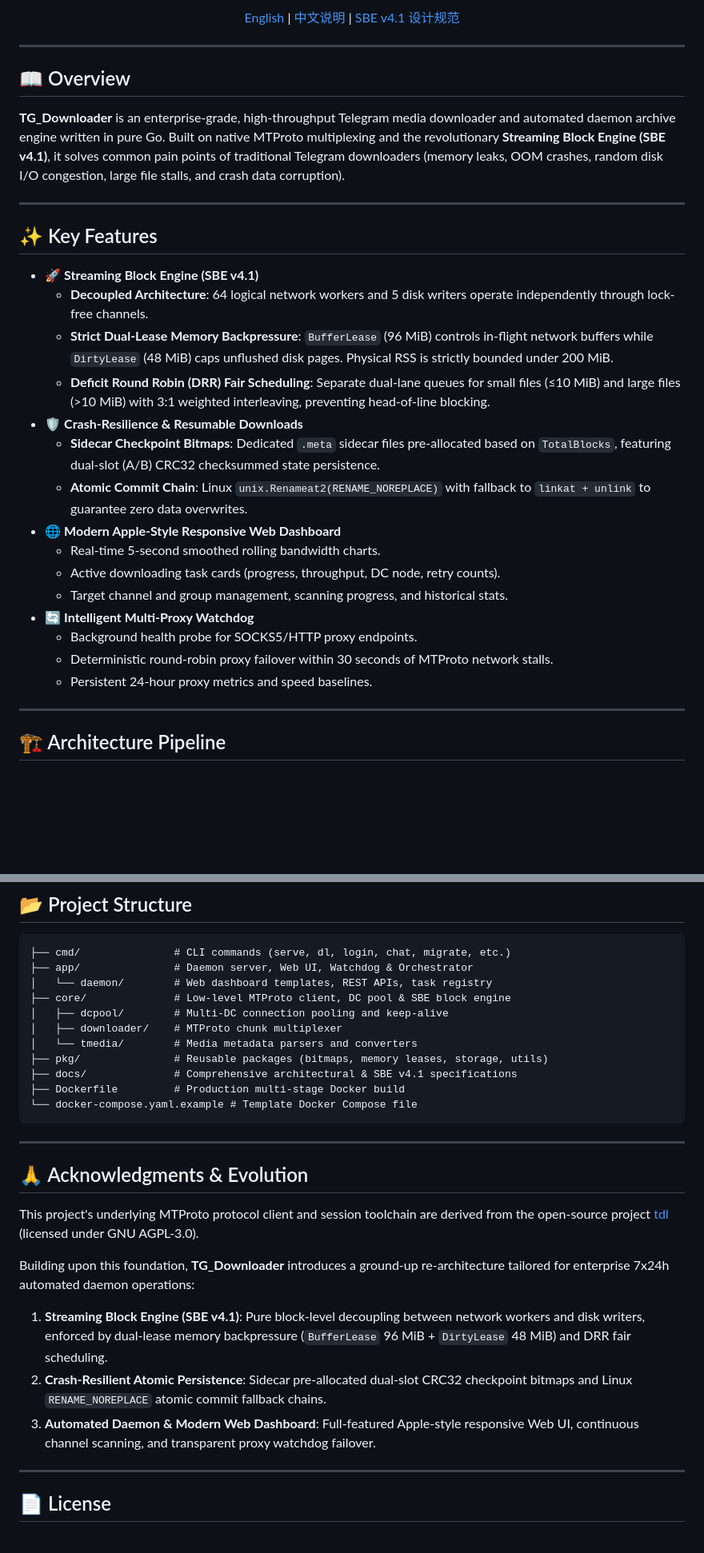
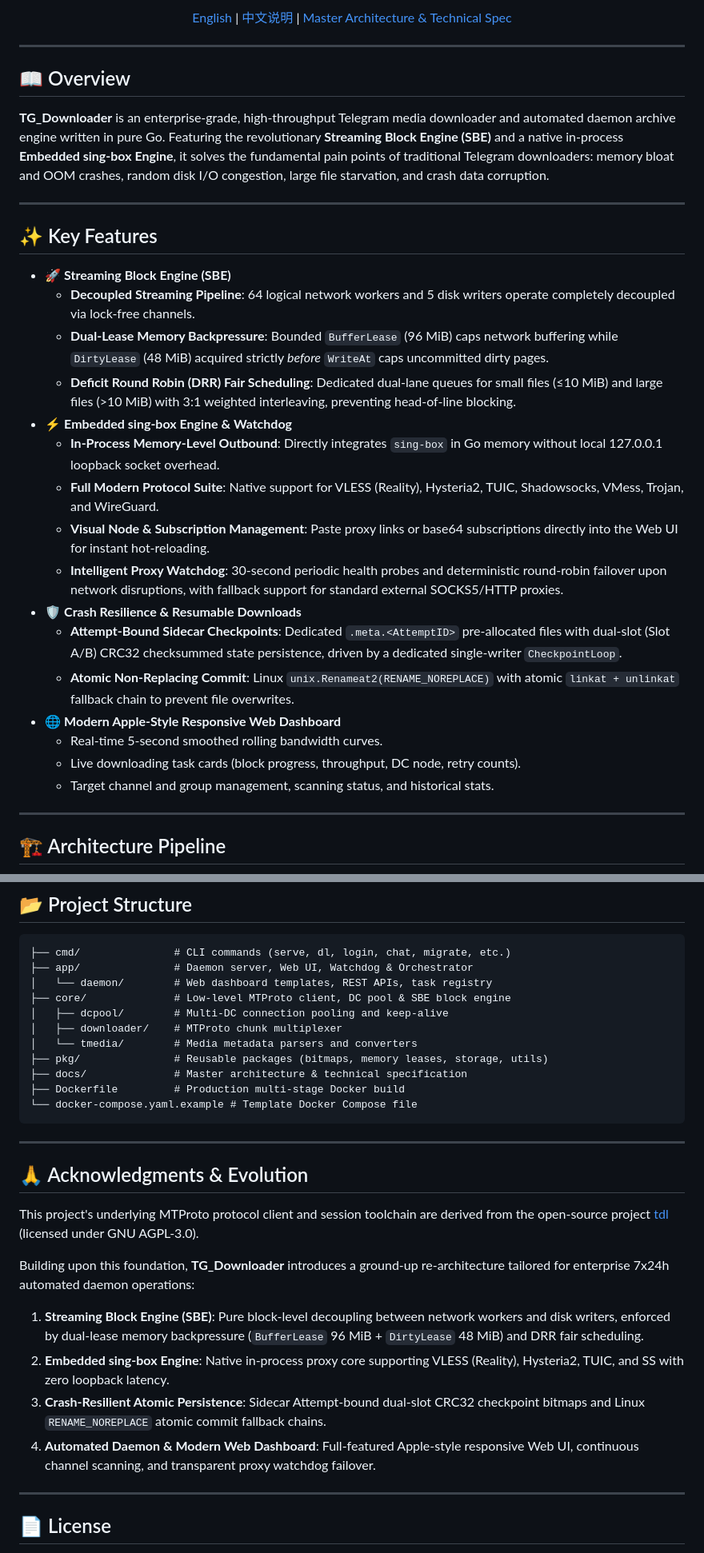
Before and after one commit to Hittlert/TGX, a Markdown page: README.md, 2 parts joined by grey strips. Shown at 80% size. GitHub-like rendering; blank space fills up the shorter version.

````diff
--- a/README.md
+++ b/README.md
@@ -12,5 +13,5 @@
 
-[English](README.md) | [中文说明](README_zh.md) | [SBE v4.1 设计规范](docs/STREAMING_BLOCK_ENGINE_DESIGN.md)
+[English](README.md) | [中文说明](README_zh.md) | [Master Architecture & Technical Spec](docs/STREAMING_BLOCK_ENGINE_DESIGN.md)
 
 </div>
 
@@ -18,27 +19,28 @@
 
 ## 📖 Overview
 
-**TG_Downloader** is an enterprise-grade, high-throughput Telegram media downloader and automated daemon archive engine written in pure Go. Built on native MTProto multiplexing and the revolutionary **Streaming Block Engine (SBE v4.1)**, it solves common pain points of traditional Telegram downloaders (memory leaks, OOM crashes, random disk I/O congestion, large file stalls, and crash data corruption).
+**TG_Downloader** is an enterprise-grade, high-throughput Telegram media downloader and automated daemon archive engine written in pure Go. Featuring the revolutionary **Streaming Block Engine (SBE)** and a native in-process **Embedded sing-box Engine**, it solves the fundamental pain points of traditional Telegram downloaders: memory bloat and OOM crashes, random disk I/O congestion, large file starvation, and crash data corruption.
 
 ---
 
 ## ✨ Key Features
 
-- 🚀 **Streaming Block Engine (SBE v4.1)**
-  - **Decoupled Architecture**: 64 logical network workers and 5 disk writers operate independently through lock-free channels.
-  - **Strict Dual-Lease Memory Backpressure**: `BufferLease` (96 MiB) controls in-flight network buffers while `DirtyLease` (48 MiB) caps unflushed disk pages. Physical RSS is strictly bounded under 200 MiB.
-  - **Deficit Round Robin (DRR) Fair Scheduling**: Separate dual-lane queues for small files (≤10 MiB) and large files (>10 MiB) with 3:1 weighted interleaving, preventing head-of-line blocking.
-- 🛡️ **Crash-Resilience & Resumable Downloads**
-  - **Sidecar Checkpoint Bitmaps**: Dedicated `.meta` sidecar files pre-allocated based on `TotalBlocks`, featuring dual-slot (A/B) CRC32 checksummed state persistence.
-  - **Atomic Commit Chain**: Linux `unix.Renameat2(RENAME_NOREPLACE)` with fallback to `linkat + unlink` to guarantee zero data overwrites.
+- 🚀 **Streaming Block Engine (SBE)**
+  - **Decoupled Streaming Pipeline**: 64 logical network workers and 5 disk writers operate completely decoupled via lock-free channels.
+  - **Dual-Lease Memory Backpressure**: Bounded `BufferLease` (96 MiB) caps network buffering while `DirtyLease` (48 MiB) acquired strictly *before* `WriteAt` caps uncommitted dirty pages.
+  - **Deficit Round Robin (DRR) Fair Scheduling**: Dedicated dual-lane queues for small files (≤10 MiB) and large files (>10 MiB) with 3:1 weighted interleaving, preventing head-of-line blocking.
+- ⚡ **Embedded sing-box Engine & Watchdog**
+  - **In-Process Memory-Level Outbound**: Directly integrates `sing-box` in Go memory without local 127.0.0.1 loopback socket overhead.
+  - **Full Modern Protocol Suite**: Native support for VLESS (Reality), Hysteria2, TUIC, Shadowsocks, VMess, Trojan, and WireGuard.
+  - **Visual Node & Subscription Management**: Paste proxy links or base64 subscriptions directly into the Web UI for instant hot-reloading.
+  - **Intelligent Proxy Watchdog**: 30-second periodic health probes and deterministic round-robin failover upon network disruptions, with fallback support for standard external SOCKS5/HTTP proxies.
+- 🛡️ **Crash Resilience & Resumable Downloads**
+  - **Attempt-Bound Sidecar Checkpoints**: Dedicated `.meta.<AttemptID>` pre-allocated files with dual-slot (Slot A/B) CRC32 checksummed state persistence, driven by a dedicated single-writer `CheckpointLoop`.
+  - **Atomic Non-Replacing Commit**: Linux `unix.Renameat2(RENAME_NOREPLACE)` with atomic `linkat + unlinkat` fallback chain to prevent file overwrites.
 - 🌐 **Modern Apple-Style Responsive Web Dashboard**
-  - Real-time 5-second smoothed rolling bandwidth charts.
-  - Active downloading task cards (progress, throughput, DC node, retry counts).
-  - Target channel and group management, scanning progress, and historical stats.
-- 🔄 **Intelligent Multi-Proxy Watchdog**
-  - Background health probe for SOCKS5/HTTP proxy endpoints.
-  - Deterministic round-robin proxy failover within 30 seconds of MTProto network stalls.
-  - Persistent 24-hour proxy metrics and speed baselines.
+  - Real-time 5-second smoothed rolling bandwidth curves.
+  - Live downloading task cards (block progress, throughput, DC node, retry counts).
+  - Target channel and group management, scanning status, and historical stats.
 
 ---
 
@@ -136,7 +162,7 @@ go build -o tg-downloader .
 │   ├── downloader/    # MTProto chunk multiplexer
 │   └── tmedia/        # Media metadata parsers and converters
 ├── pkg/               # Reusable packages (bitmaps, memory leases, storage, utils)
-├── docs/              # Comprehensive architectural & SBE v4.1 specifications
+├── docs/              # Master architecture & technical specification
 ├── Dockerfile         # Production multi-stage Docker build
 └── docker-compose.yaml.example # Template Docker Compose file
 ```
@@ -148,9 +174,10 @@ go build -o tg-downloader .
 This project's underlying MTProto protocol client and session toolchain are derived from the open-source project [tdl](https://github.com/iyear/tdl) (licensed under GNU AGPL-3.0).
 
 Building upon this foundation, **TG_Downloader** introduces a ground-up re-architecture tailored for enterprise 7x24h automated daemon operations:
-1. **Streaming Block Engine (SBE v4.1)**: Pure block-level decoupling between network workers and disk writers, enforced by dual-lease memory backpressure (`BufferLease` 96 MiB + `DirtyLease` 48 MiB) and DRR fair scheduling.
-2. **Crash-Resilient Atomic Persistence**: Sidecar pre-allocated dual-slot CRC32 checkpoint bitmaps and Linux `RENAME_NOREPLACE` atomic commit fallback chains.
-3. **Automated Daemon & Modern Web Dashboard**: Full-featured Apple-style responsive Web UI, continuous channel scanning, and transparent proxy watchdog failover.
+1. **Streaming Block Engine (SBE)**: Pure block-level decoupling between network workers and disk writers, enforced by dual-lease memory backpressure (`BufferLease` 96 MiB + `DirtyLease` 48 MiB) and DRR fair scheduling.
+2. **Embedded sing-box Engine**: Native in-process proxy core supporting VLESS (Reality), Hysteria2, TUIC, and SS with zero loopback latency.
+3. **Crash-Resilient Atomic Persistence**: Sidecar Attempt-bound dual-slot CRC32 checkpoint bitmaps and Linux `RENAME_NOREPLACE` atomic commit fallback chains.
+4. **Automated Daemon & Modern Web Dashboard**: Full-featured Apple-style responsive Web UI, continuous channel scanning, and transparent proxy watchdog failover.
 
 ---
 
````
Also changed, not shown: other parts of README.md (+42 -17 lines), README_zh.md (+59 -32 lines).
